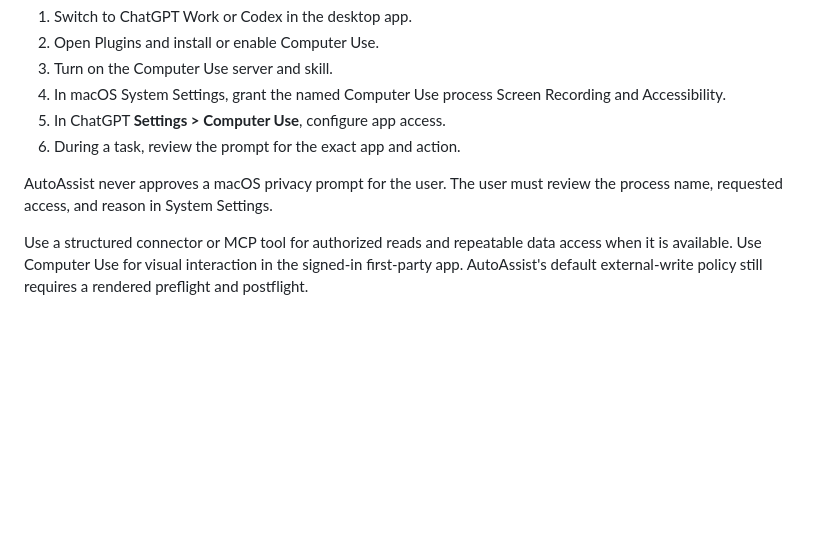
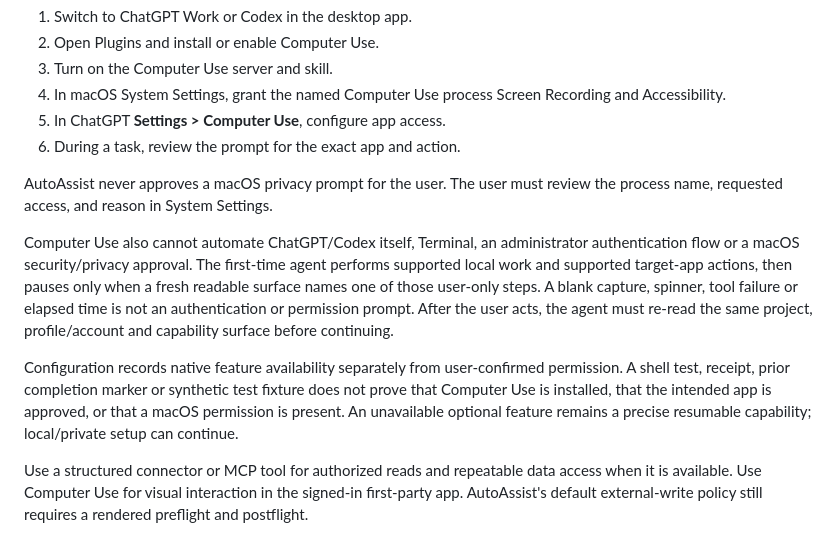
Before and after one commit to demeyer1/Autobot, a Markdown page: docs/PERMISSIONS.md, the part around the change. Drawn GitHub-style; blank space fills up the shorter version.

```diff
--- a/docs/PERMISSIONS.md
+++ b/docs/PERMISSIONS.md
@@ -49,6 +49,10 @@ According to the current [Computer Use documentation](https://learn.chatgpt.com/
 6. During a task, review the prompt for the exact app and action.
 
 AutoAssist never approves a macOS privacy prompt for the user. The user must review the process name, requested access, and reason in System Settings.
+
+Computer Use also cannot automate ChatGPT/Codex itself, Terminal, an administrator authentication flow or a macOS security/privacy approval. The first-time agent performs supported local work and supported target-app actions, then pauses only when a fresh readable surface names one of those user-only steps. A blank capture, spinner, tool failure or elapsed time is not an authentication or permission prompt. After the user acts, the agent must re-read the same project, profile/account and capability surface before continuing.
+
+Configuration records native feature availability separately from user-confirmed permission. A shell test, receipt, prior completion marker or synthetic test fixture does not prove that Computer Use is installed, that the intended app is approved, or that a macOS permission is present. An unavailable optional feature remains a precise resumable capability; local/private setup can continue.
 
 Use a structured connector or MCP tool for authorized reads and repeatable data access when it is available. Use Computer Use for visual interaction in the signed-in first-party app. AutoAssist's default external-write policy still requires a rendered preflight and postflight.
 
```
Also changed, not shown: docs/INSTALL.md (+13 -4 lines), docs/TROUBLESHOOTING.md (+8 -0 lines).
